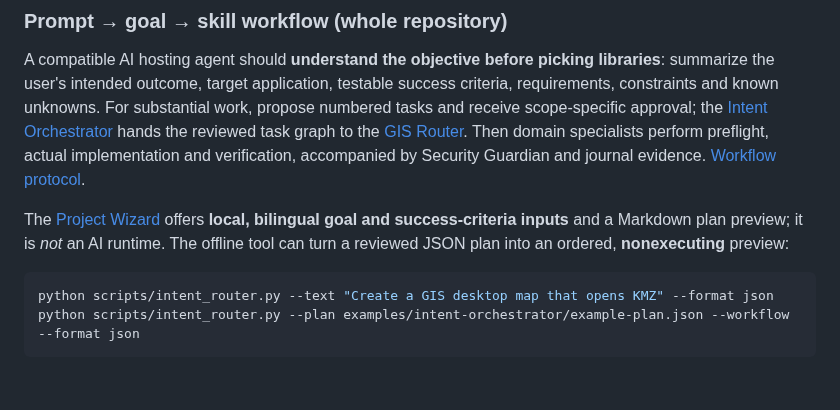
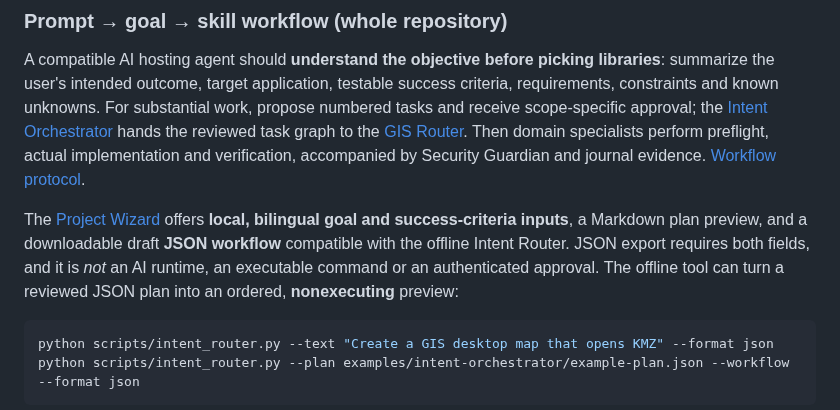
Before and after one commit to ahmadibrahim4geo/GIS-Development-Skills, a Markdown page: docs/HOW_TO_USE.md, the part around the change. Drawn GitHub-style; blank space fills up the shorter version.

Commit message:
Document integrated Project Wizard JSON workflow handoff and release blockers

````diff
--- a/docs/HOW_TO_USE.md
+++ b/docs/HOW_TO_USE.md
@@ -28,7 +28,7 @@ The source repo is [GIS-Development-Skills](https://github.com/ahmadibrahim4geo/
 
 A compatible AI hosting agent should **understand the objective before picking libraries**: summarize the user's intended outcome, target application, testable success criteria, requirements, constraints and known unknowns. For substantial work, propose numbered tasks and receive scope-specific approval; the [Intent Orchestrator](../skills/prompt-intent-orchestrator/SKILL.md) hands the reviewed task graph to the [GIS Router](../skills/gis-development/SKILL.md). Then domain specialists perform preflight, actual implementation and verification, accompanied by Security Guardian and journal evidence. [Workflow protocol](../references/repository-wide-skill-orchestration.md).
 
-The [Project Wizard](../project-wizard.html) offers **local, bilingual goal and success-criteria inputs** and a Markdown plan preview; it is *not* an AI runtime. The offline tool can turn a reviewed JSON plan into an ordered, **nonexecuting** preview:
+The [Project Wizard](../project-wizard.html) offers **local, bilingual goal and success-criteria inputs**, a Markdown plan preview, and a downloadable draft **JSON workflow** compatible with the offline Intent Router. JSON export requires both fields, and it is *not* an AI runtime, an executable command or an authenticated approval. The offline tool can turn a reviewed JSON plan into an ordered, **nonexecuting** preview:
 
 ```sh
 python scripts/intent_router.py --text "Create a GIS desktop map that opens KMZ" --format json
````
